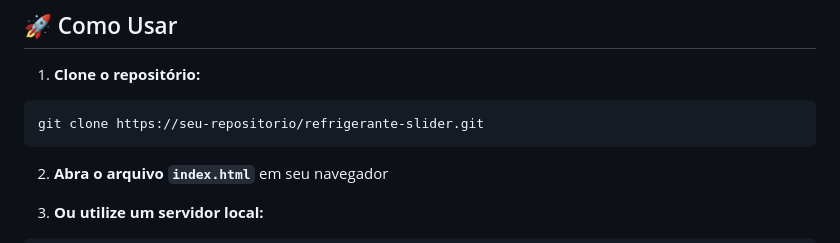
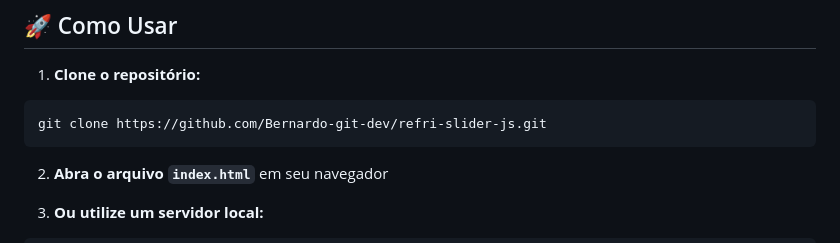
Before and after one commit to Bernardo-git-dev/refri-slider-js, a Markdown page: README.md, the part around the change. Drawn GitHub-style.

````diff
--- a/README.md
+++ b/README.md
@@ -77,7 +77,7 @@ O projeto é totalmente responsivo e se adapta a diferentes tamanhos de tela:
 
 1. **Clone o repositório:**
 ```bash
-git clone https://seu-repositorio/refrigerante-slider.git
+git clone https://github.com/Bernardo-git-dev/refri-slider-js.git
 ```
 
 2. **Abra o arquivo `index.html`** em seu navegador
````
